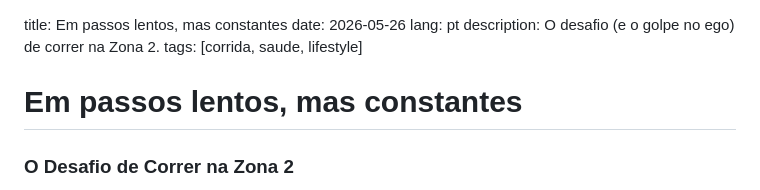
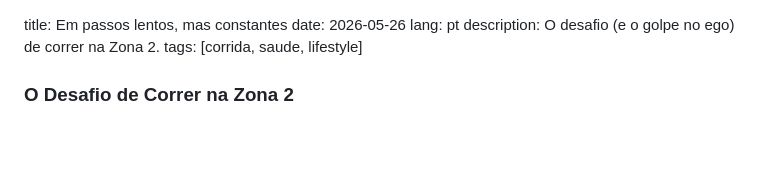
Before and after one commit to renaldofreire/portfolio, a Markdown page: content/posts/em-passos-lentos.md, the part around the change. Rendered like a GitHub page; blank space fills up the shorter version.

Commit message:
docs: atualiza post sobre corrida com ajustes manuais do usuario

```diff
--- a/content/posts/em-passos-lentos.md
+++ b/content/posts/em-passos-lentos.md
@@ -4,7 +4,6 @@ lang: pt
 description: O desafio (e o golpe no ego) de correr na Zona 2.
 tags: [corrida, saude, lifestyle]
 
-# Em passos lentos, mas constantes
 ### O Desafio de Correr na Zona 2
 
 Você já se pegou tentando esconder a velocidade reduzida do seu ritmo enquanto a senhorinha atrasada te ultrapassa? Se sim, bem-vindo ao clube da zona 2. Aquela faixa mágica de intensidade que promete transformações milagrosas em sua performance, mas que também ameaça a integridade do seu ego.
```
